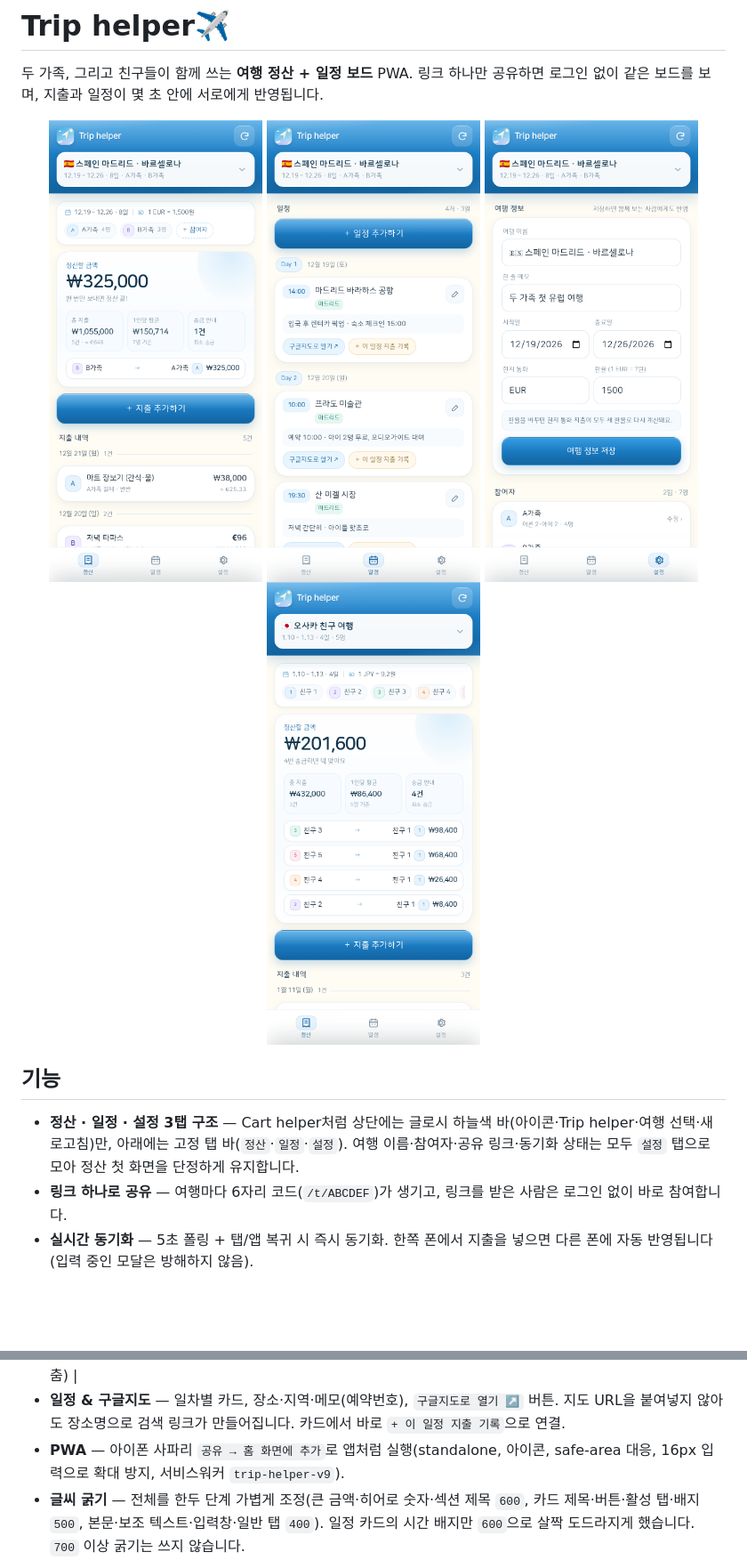
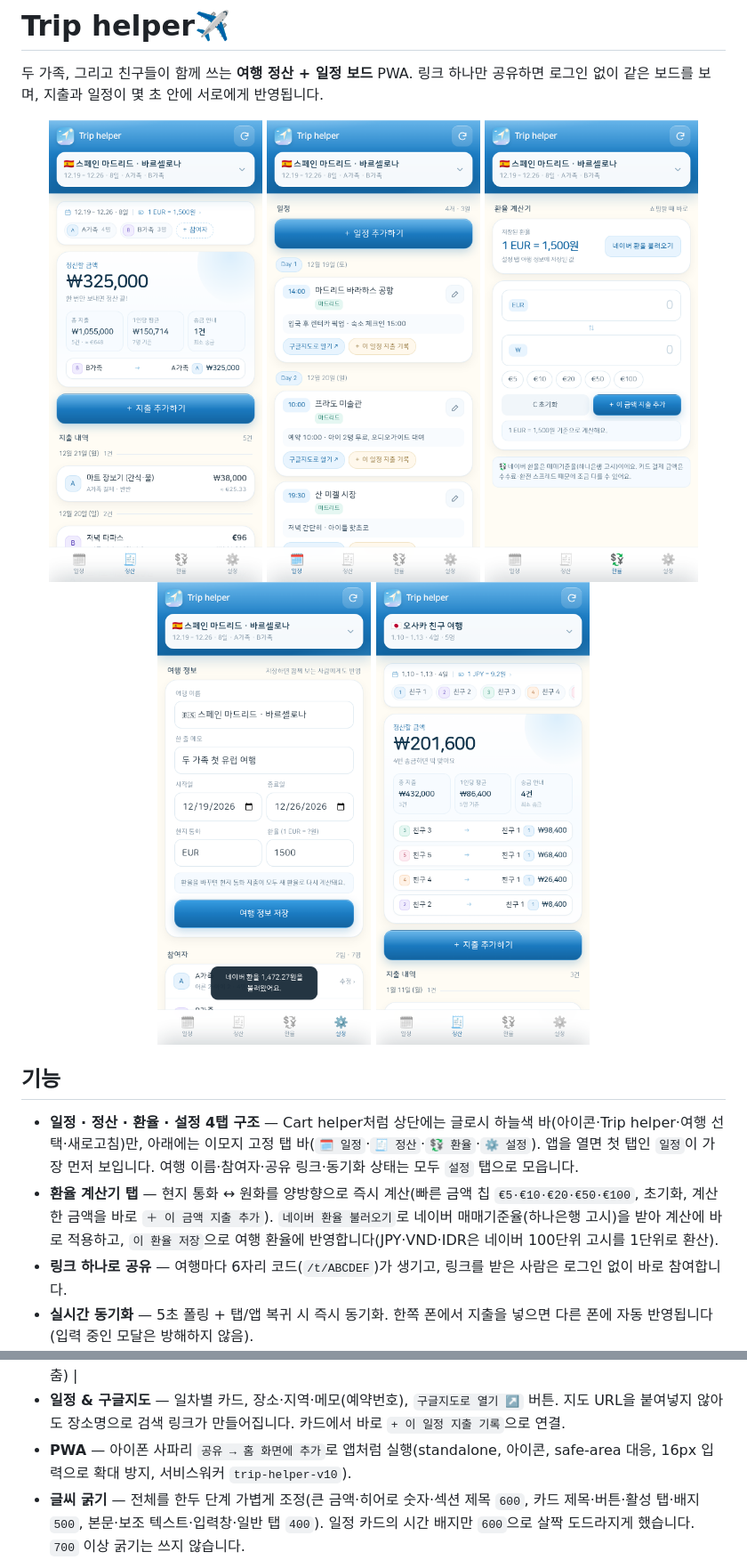
Before and after one commit to yoonyoon0117-crypto/triphelper, a Markdown page: README.md, 2 parts joined by grey strips. Shown at 89% size. GitHub-like rendering; pictures changed too: docs/screenshots/01-settle.png, docs/screenshots/03-plan.png, docs/screenshots/04-rate.png (added); blank space fills up the shorter version.

```diff
--- a/README.md
+++ b/README.md
@@ -6,13 +6,15 @@
 <p align="center">
   <img src="docs/screenshots/01-settle.png" width="240" alt="정산 탭" />
   <img src="docs/screenshots/03-plan.png" width="240" alt="일정 탭" />
+  <img src="docs/screenshots/04-rate.png" width="240" alt="환율 계산기" />
   <img src="docs/screenshots/05-settings.png" width="240" alt="설정 탭" />
   <img src="docs/screenshots/10-friends.png" width="240" alt="친구 5명 정산" />
 </p>
 
 ## 기능
 
-- **정산 · 일정 · 설정 3탭 구조** — Cart helper처럼 상단에는 글로시 하늘색 바(아이콘·Trip helper·여행 선택·새로고침)만, 아래에는 고정 탭 바(`정산`·`일정`·`설정`). 여행 이름·참여자·공유 링크·동기화 상태는 모두 `설정` 탭으로 모아 정산 첫 화면을 단정하게 유지합니다.
+- **일정 · 정산 · 환율 · 설정 4탭 구조** — Cart helper처럼 상단에는 글로시 하늘색 바(아이콘·Trip helper·여행 선택·새로고침)만, 아래에는 이모지 고정 탭 바(`🗓️ 일정`·`🧾 정산`·`💱 환율`·`⚙️ 설정`). 앱을 열면 첫 탭인 `일정`이 가장 먼저 보입니다. 여행 이름·참여자·공유 링크·동기화 상태는 모두 `설정` 탭으로 모읍니다.
+- **환율 계산기 탭** — 현지 통화 ↔ 원화를 양방향으로 즉시 계산(빠른 금액 칩 `€5·€10·€20·€50·€100`, 초기화, 계산한 금액을 바로 `＋ 이 금액 지출 추가`). `네이버 환율 불러오기`로 네이버 매매기준율(하나은행 고시)을 받아 계산에 바로 적용하고, `이 환율 저장`으로 여행 환율에 반영합니다(JPY·VND·IDR은 네이버 100단위 고시를 1단위로 환산).
 - **링크 하나로 공유** — 여행마다 6자리 코드(`/t/ABCDEF`)가 생기고, 링크를 받은 사람은 로그인 없이 바로 참여합니다.
 - **실시간 동기화** — 5초 폴링 + 탭/앱 복귀 시 즉시 동기화. 한쪽 폰에서 지출을 넣으면 다른 폰에 자동 반영됩니다(입력 중인 모달은 방해하지 않음).
 - **멀티 여행** — 스페인 여행, 다음 여행을 각각 만들어 전환. 여행별 이름·기간·현지 통화·환율을 관리합니다.
@@ -27,7 +29,7 @@
   | 선택한 사람끼리 | 택시·커피처럼 같이 쓴 사람만 체크해 1/N |
   | 직접 금액 입력 | 사람마다 낼 금액을 직접 지정 (합계가 다르면 비율로 맞춤) |
 - **일정 & 구글지도** — 일차별 카드, 장소·지역·메모(예약번호), `구글지도로 열기 ↗` 버튼. 지도 URL을 붙여넣지 않아도 장소명으로 검색 링크가 만들어집니다. 카드에서 바로 `+ 이 일정 지출 기록`으로 연결.
-- **PWA** — 아이폰 사파리 `공유 → 홈 화면에 추가`로 앱처럼 실행(standalone, 아이콘, safe-area 대응, 16px 입력으로 확대 방지, 서비스워커 `trip-helper-v9`).
+- **PWA** — 아이폰 사파리 `공유 → 홈 화면에 추가`로 앱처럼 실행(standalone, 아이콘, safe-area 대응, 16px 입력으로 확대 방지, 서비스워커 `trip-helper-v10`).
 - **글씨 굵기** — 전체를 한두 단계 가볍게 조정(큰 금액·히어로 숫자·섹션 제목 `600`, 카드 제목·버튼·활성 탭·배지 `500`, 본문·보조 텍스트·입력창·일반 탭 `400`). 일정 카드의 시간 배지만 `600`으로 살짝 도드라지게 했습니다. `700` 이상 굵기는 쓰지 않습니다.
 - **디자인** — 미색 바탕(`#FFFCF4`) + 순백 카드 + 글로시 하늘색 상단 바·주요 버튼, 참여자는 파스텔 틴트 사각 아바타(스카이·라일락·민트·피치 등 8색)로 구분. 폰트는 **나눔스퀘어라운드**(`public/fonts/*.woff2` 로컬 서빙, `400·500 = Regular`, `600·700 = Bold`, `-apple-system / Apple SD Gothic Neo / Noto Sans KR` 폴백)로 둥글고 가볍게 보이도록 했습니다.
 - **현지 통화 + 원화** — EUR·JPY 등 현지 통화로 적고 기준 통화(KRW)로 환산. 환율을 바꾸면 전체가 다시 계산됩니다.
```
Also changed, not shown: 10 other files.
